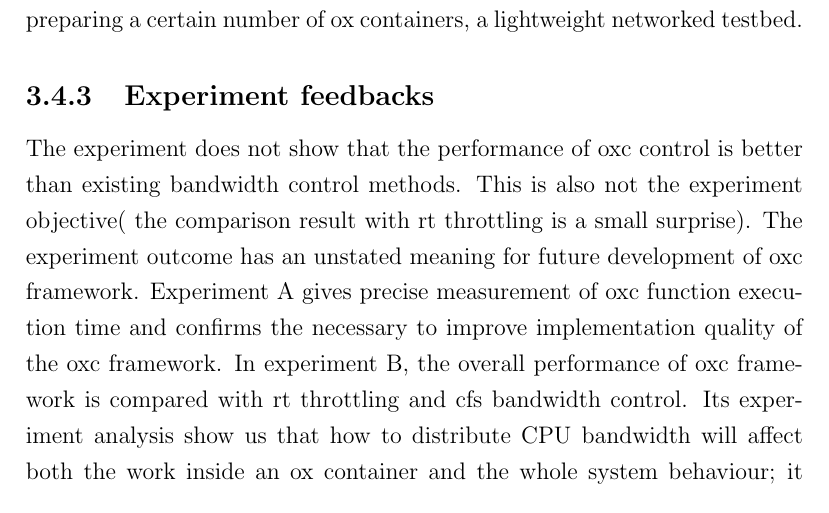
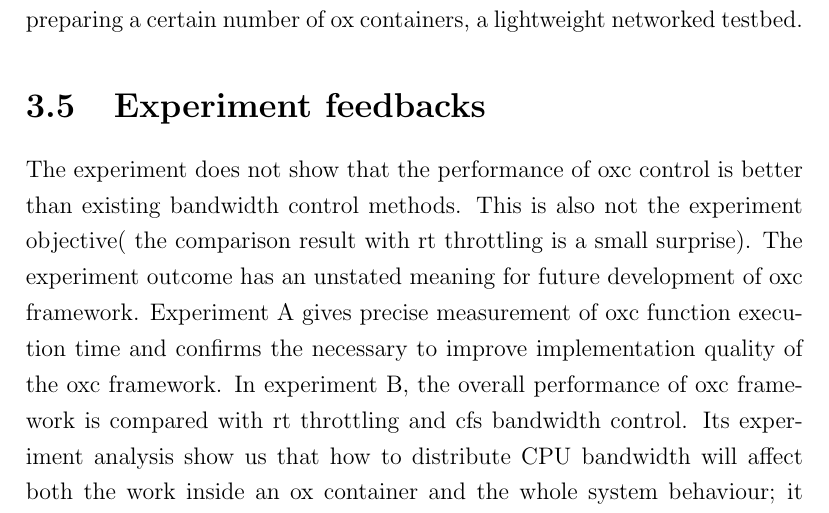
Before and after one commit to YIYAYIYAYOUCHENG/thesis, a LaTeX thesis (main.tex, which reads exp.tex): part of page 63 of 65, cut so that both start at the same text. Compiled offline with pdfLaTeX.

Commit message:
experiment prune is done

```diff
--- a/exp.tex
+++ b/exp.tex
@@ -433,7 +433,7 @@ possible application of oxc framework. In some cases, when to compare two
 schedulers, we can set up the environment inside an ox container; or by preparing
 a certain number of ox containers, a lightweight networked testbed.
 
-\subsection{Experiment feedbacks}
+\section{Experiment feedbacks}
 The experiment does not show that the performance of oxc control is better than
 existing bandwidth control methods. This is also not the experiment objective( the
 comparison result with rt throttling is a small surprise). The experiment outcome
```
Also changed, not shown: 1 other file.
